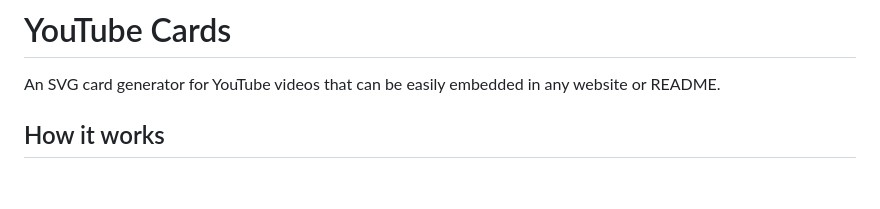
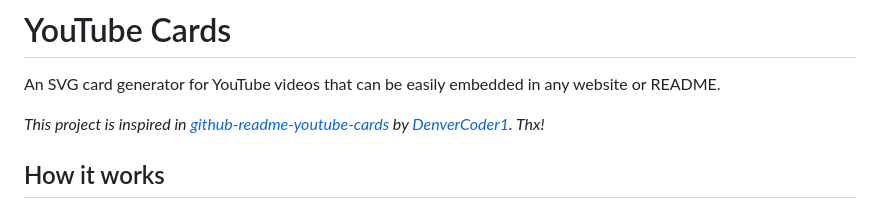
Before and after one commit to matheusaudibert/youtube-cards, a Markdown page: README.md, the part around the change. Rendered like a GitHub page; blank space fills up the shorter version.

```diff
--- a/README.md
+++ b/README.md
@@ -1,6 +1,8 @@
 # YouTube Cards
 
 An SVG card generator for YouTube videos that can be easily embedded in any website or README.
+
+_This project is inspired in [github-readme-youtube-cards](https://github.com/DenverCoder1/github-readme-youtube-cards) by [DenverCoder1](https://github.com/DenverCoder1). Thx!_
 
 ## How it works
 
```
